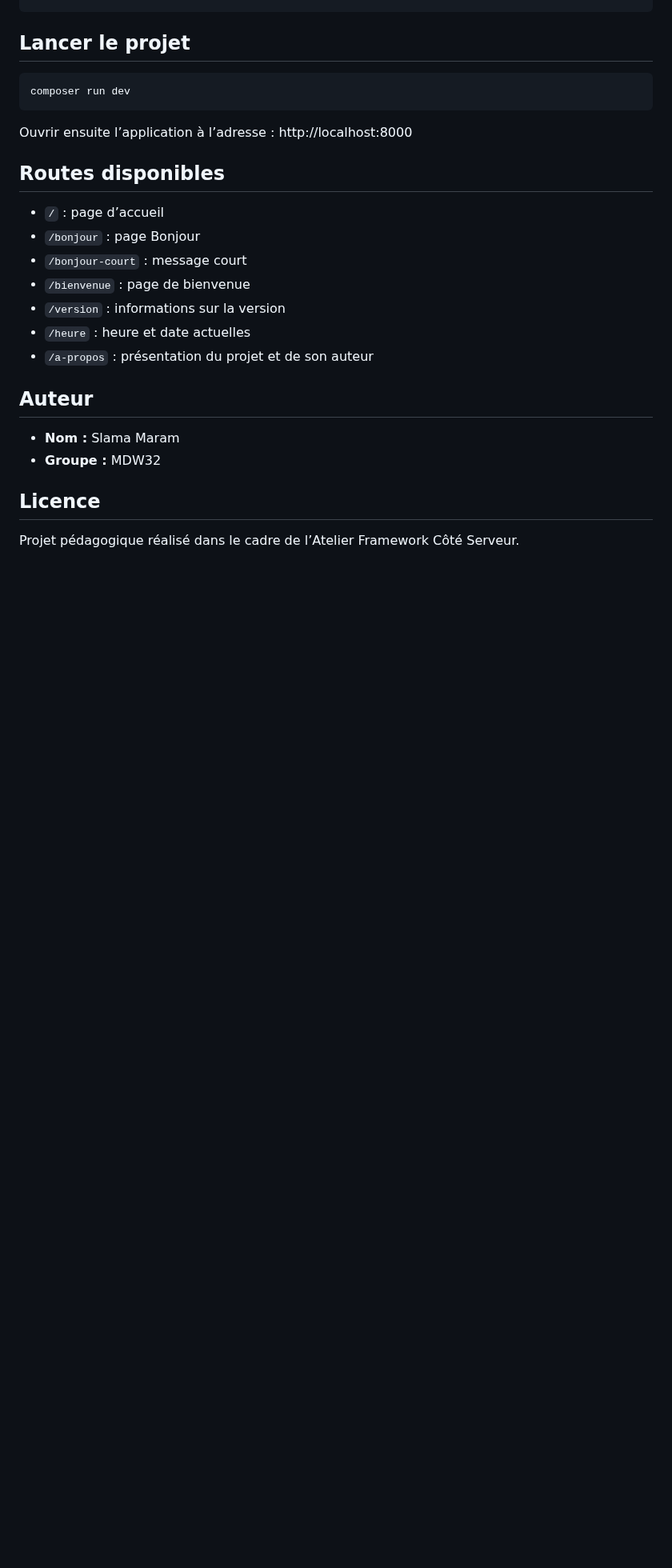
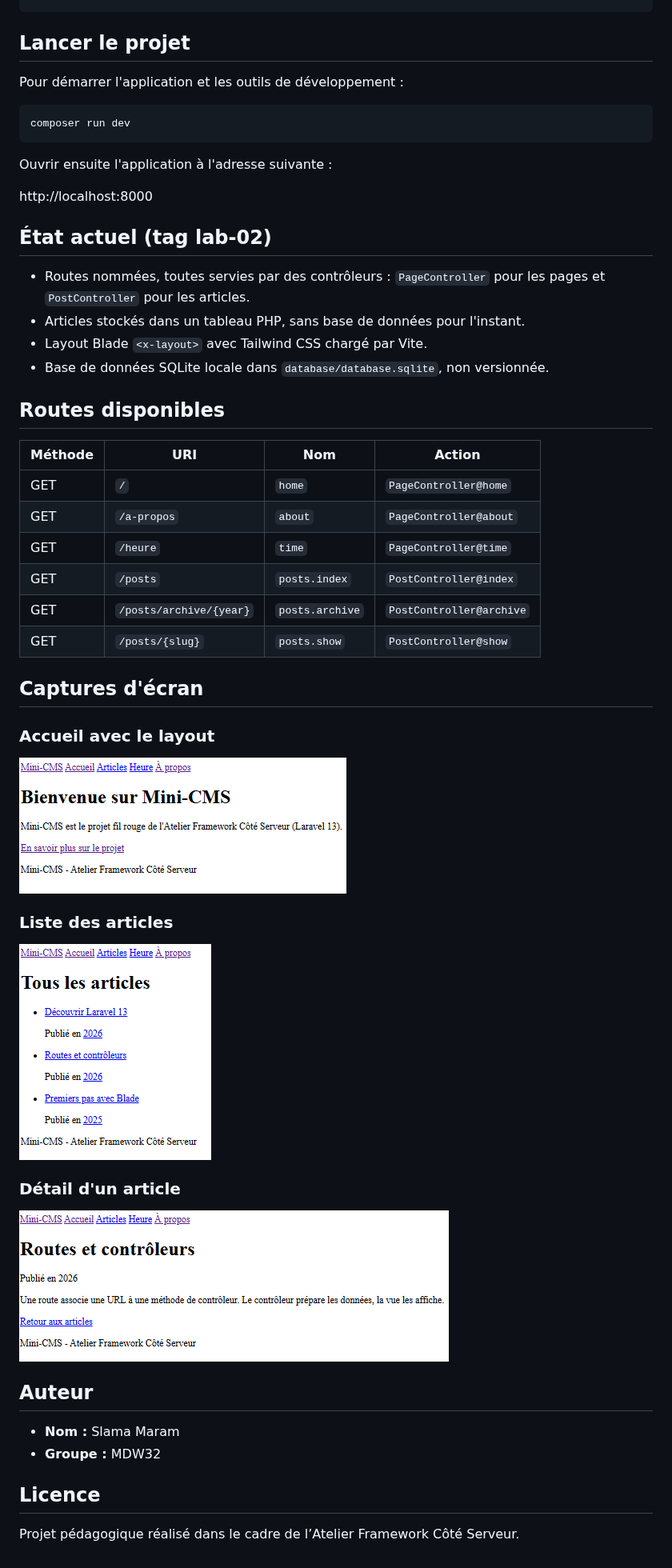
Before and after one commit to maram595/exlaravel, a Markdown page: README.md, the part around one of its changes. Shown at 80% size. Rendered like a GitHub page; pictures changed too: screenshots/s03-accueil.png (added), screenshots/s03-article.png (added), screenshots/s03-articles.png (added); blank space fills up the shorter version.

Commit message:
Mettre a jour le README pour lab-02

````diff
--- a/README.md
+++ b/README.md
@@ -48,21 +50,47 @@ npm install
 
 ## Lancer le projet
 
+Pour démarrer l'application et les outils de développement :
+
 ```bash
 composer run dev
 ```
 
-Ouvrir ensuite l’application à l’adresse : http://localhost:8000
+Ouvrir ensuite l'application à l'adresse suivante :
+
+http://localhost:8000
+
+## État actuel (tag lab-02)
+
+- Routes nommées, toutes servies par des contrôleurs : `PageController` pour les pages et `PostController` pour les articles.
+- Articles stockés dans un tableau PHP, sans base de données pour l'instant.
+- Layout Blade `<x-layout>` avec Tailwind CSS chargé par Vite.
+- Base de données SQLite locale dans `database/database.sqlite`, non versionnée.
 
 ## Routes disponibles
 
-- `/` : page d’accueil
-- `/bonjour` : page Bonjour
-- `/bonjour-court` : message court
-- `/bienvenue` : page de bienvenue
-- `/version` : informations sur la version
-- `/heure` : heure et date actuelles
-- `/a-propos` : présentation du projet et de son auteur
+| Méthode | URI | Nom | Action |
+|---|---|---|---|
+| GET | `/` | `home` | `PageController@home` |
+| GET | `/a-propos` | `about` | `PageController@about` |
+| GET | `/heure` | `time` | `PageController@time` |
+| GET | `/posts` | `posts.index` | `PostController@index` |
+| GET | `/posts/archive/{year}` | `posts.archive` | `PostController@archive` |
+| GET | `/posts/{slug}` | `posts.show` | `PostController@show` |
+
+## Captures d'écran
+
+### Accueil avec le layout
+
+![Page d'accueil avec le layout](screenshots/s03-accueil.png)
+
+### Liste des articles
+
+![Liste des articles](screenshots/s03-articles.png)
+
+### Détail d'un article
+
+![Détail d'un article](screenshots/s03-article.png)
 
 ## Auteur
 
````
Also changed, not shown: other parts of README.md (+2 -0 lines).
